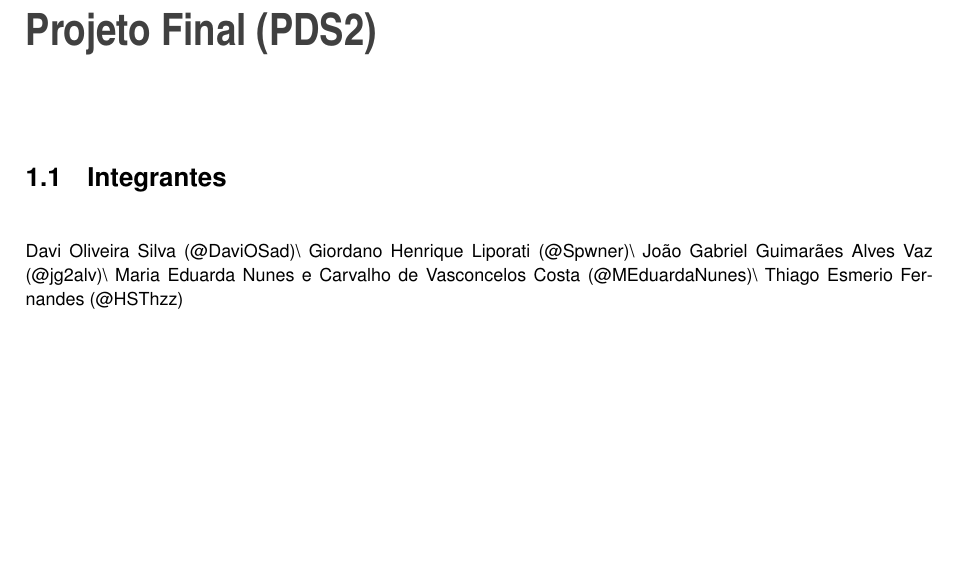
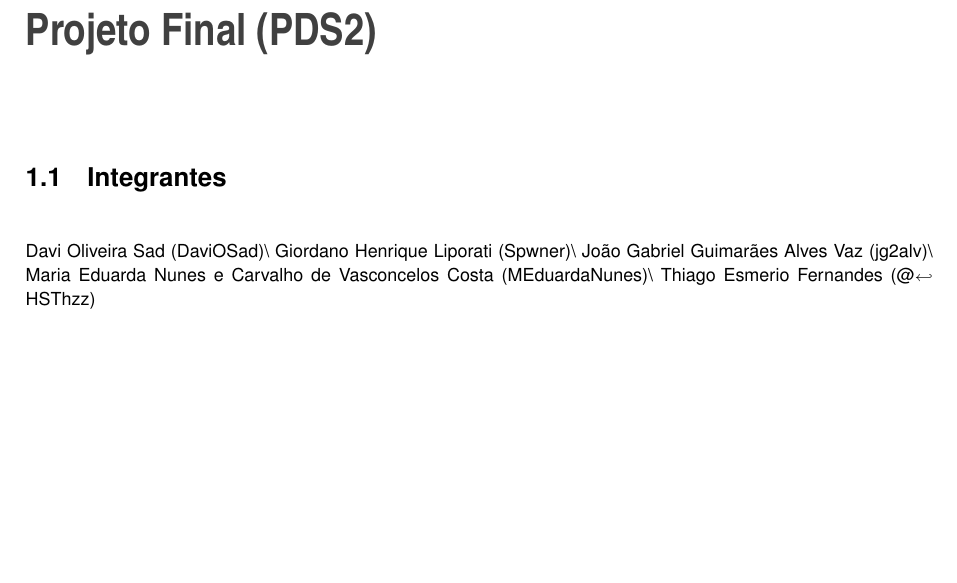
Before and after one commit to jg2alv/pds2-tp, a LaTeX book (docs/latex/refman.tex, which reads docs/latex/md_README.tex): part of page 5 of 6, cut so that both start at the same text. Compiled offline with pdfLaTeX.

Commit message:
docs do README atualizados

```diff
--- a/docs/latex/md_README.tex
+++ b/docs/latex/md_README.tex
@@ -1,2 +1,2 @@
 \hypertarget{md_README_autotoc_md1}{}\doxysection{Integrantes}\label{md_README_autotoc_md1}
-Davi Oliveira Silva (@\+Davi\+OSad)\textbackslash{} Giordano Henrique Liporati (@\+Spwner)\textbackslash{} João Gabriel Guimarães Alves Vaz (@jg2alv)\textbackslash{} Maria Eduarda Nunes e Carvalho de Vasconcelos Costa (@\+MEduarda\+Nunes)\textbackslash{} Thiago Esmerio Fernandes (@\+HSThzz)
+Davi Oliveira Sad (Davi\+OSad)\textbackslash{} Giordano Henrique Liporati (Spwner)\textbackslash{} João Gabriel Guimarães Alves Vaz (jg2alv)\textbackslash{} Maria Eduarda Nunes e Carvalho de Vasconcelos Costa (MEduarda\+Nunes)\textbackslash{} Thiago Esmerio Fernandes (@\+HSThzz)
```
Also changed, not shown: 1 other file.
